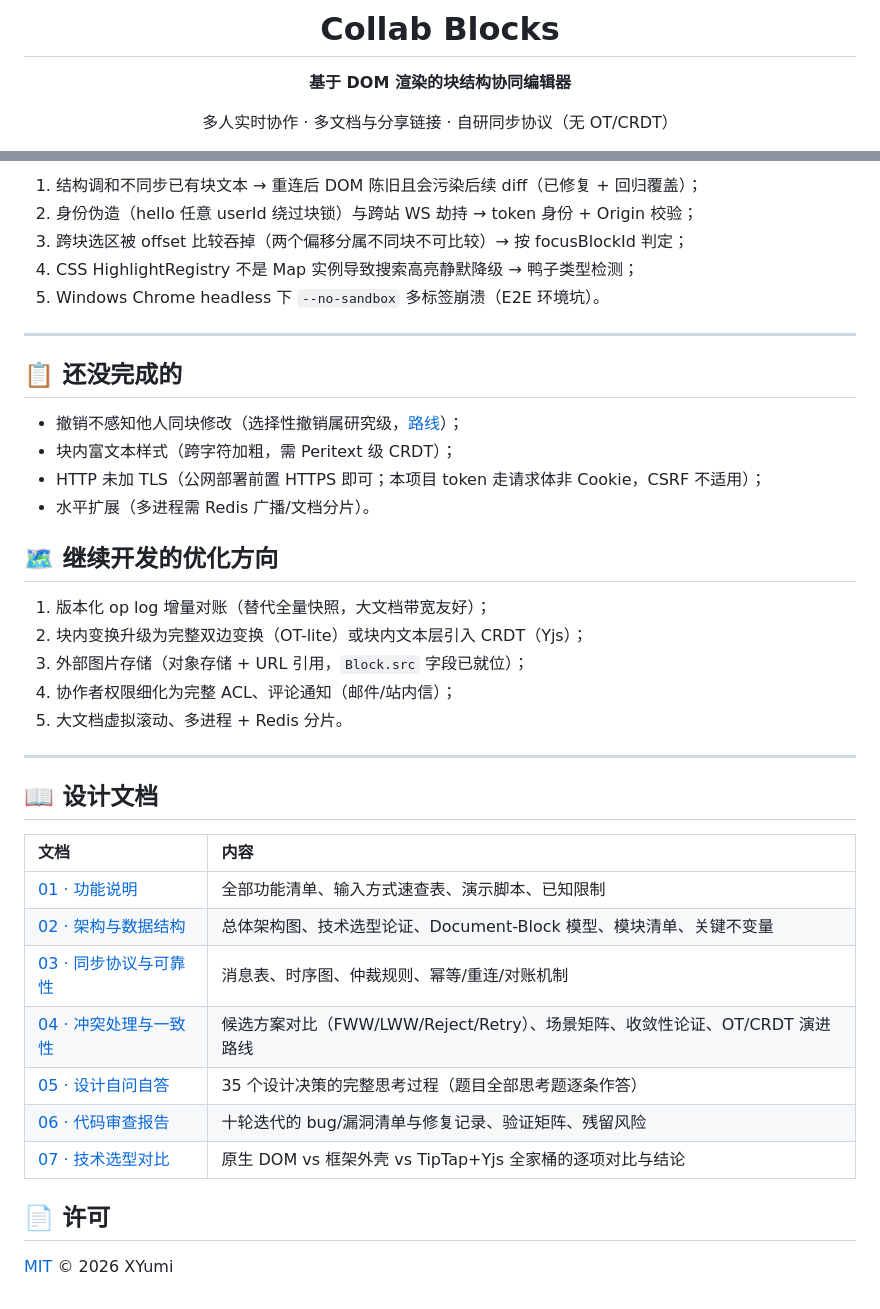
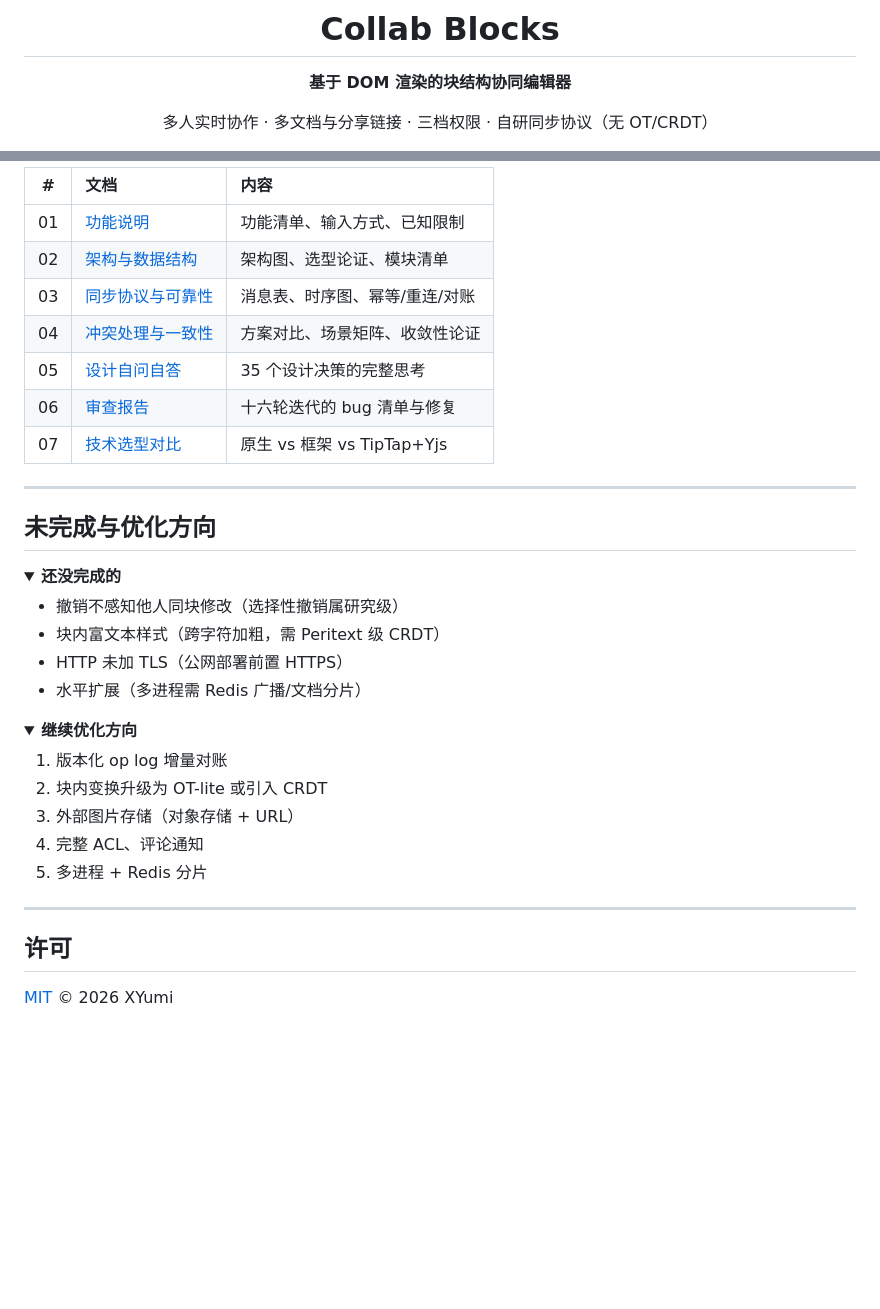
Before and after one commit to XYuumi/collab-blocks, a Markdown page: README.md, 2 parts joined by grey strips. Drawn GitHub-style; folded sections open; blank space fills up the shorter version.

```diff
--- a/README.md
+++ b/README.md
@@ -4,7 +4,7 @@
 
 **基于 DOM 渲染的块结构协同编辑器**
 
-多人实时协作 · 多文档与分享链接 · 自研同步协议（无 OT/CRDT）
+多人实时协作 · 多文档与分享链接 · 三档权限 · 自研同步协议（无 OT/CRDT）
 
 [![CI](https://github.com/XYuumi/collab-blocks/actions/workflows/ci.yml/badge.svg)](https://github.com/XYuumi/collab-blocks/actions/workflows/ci.yml)
 [![License: MIT](https://img.shields.io/badge/License-MIT-blue.svg)](LICENSE)
@@ -115,41 +122,41 @@ Tx  = { txId, baseVersion, ops[] }                                  // 原子提
 
-1. 结构调和不同步已有块文本 → 重连后 DOM 陈旧且会污染后续 diff（已修复 + 回归覆盖）；
-2. 身份伪造（hello 任意 userId 绕过块锁）与跨站 WS 劫持 → token 身份 + Origin 校验；
-3. 跨块选区被 offset 比较吞掉（两个偏移分属不同块不可比较）→ 按 focusBlockId 判定；
-4. CSS HighlightRegistry 不是 Map 实例导致搜索高亮静默降级 → 鸭子类型检测；
-5. Windows Chrome headless 下 `--no-sandbox` 多标签崩溃（E2E 环境坑）。
+| # | 文档 | 内容 |
+|:-:|:---|:---|
+| 01 | [功能说明](docs/01-功能说明.md) | 功能清单、输入方式、已知限制 |
+| 02 | [架构与数据结构](docs/02-架构与数据结构.md) | 架构图、选型论证、模块清单 |
+| 03 | [同步协议与可靠性](docs/03-同步协议与可靠性.md) | 消息表、时序图、幂等/重连/对账 |
+| 04 | [冲突处理与一致性](docs/04-冲突处理与一致性.md) | 方案对比、场景矩阵、收敛性论证 |
+| 05 | [设计自问自答](docs/05-设计自问自答.md) | 35 个设计决策的完整思考 |
+| 06 | [审查报告](docs/06-审查报告.md) | 十六轮迭代的 bug 清单与修复 |
+| 07 | [技术选型对比](docs/07-技术选型对比.md) | 原生 vs 框架 vs TipTap+Yjs |
 
 ---
 
-## 📋 还没完成的
+## 未完成与优化方向
 
-- 撤销不感知他人同块修改（选择性撤销属研究级，[路线](docs/04-冲突处理与一致性.md)）；
-- 块内富文本样式（跨字符加粗，需 Peritext 级 CRDT）；
-- HTTP 未加 TLS（公网部署前置 HTTPS 即可；本项目 token 走请求体非 Cookie，CSRF 不适用）；
-- 水平扩展（多进程需 Redis 广播/文档分片）。
+<details>
+<summary><b>还没完成的</b></summary>
 
-## 🗺 继续开发的优化方向
+- 撤销不感知他人同块修改（选择性撤销属研究级）
+- 块内富文本样式（跨字符加粗，需 Peritext 级 CRDT）
+- HTTP 未加 TLS（公网部署前置 HTTPS）
+- 水平扩展（多进程需 Redis 广播/文档分片）
 
-1. 版本化 op log 增量对账（替代全量快照，大文档带宽友好）；
-2. 块内变换升级为完整双边变换（OT-lite）或块内文本层引入 CRDT（Yjs）；
-3. 外部图片存储（对象存储 + URL 引用，`Block.src` 字段已就位）；
-4. 协作者权限细化为完整 ACL、评论通知（邮件/站内信）；
-5. 大文档虚拟滚动、多进程 + Redis 分片。
+</details>
+
+<details>
+<summary><b>继续优化方向</b></summary>
+
+1. 版本化 op log 增量对账
+2. 块内变换升级为 OT-lite 或引入 CRDT
+3. 外部图片存储（对象存储 + URL）
+4. 完整 ACL、评论通知
+5. 多进程 + Redis 分片
+
+</details>
 
 ---
 
-## 📖 设计文档
-
-| 文档 | 内容 |
-|:---|:---|
-| [01 · 功能说明](docs/01-功能说明.md) | 全部功能清单、输入方式速查表、演示脚本、已知限制 |
-| [02 · 架构与数据结构](docs/02-架构与数据结构.md) | 总体架构图、技术选型论证、Document-Block 模型、模块清单、关键不变量 |
-| [03 · 同步协议与可靠性](docs/03-同步协议与可靠性.md) | 消息表、时序图、仲裁规则、幂等/重连/对账机制 |
-| [04 · 冲突处理与一致性](docs/04-冲突处理与一致性.md) | 候选方案对比（FWW/LWW/Reject/Retry）、场景矩阵、收敛性论证、OT/CRDT 演进路线 |
-| [05 · 设计自问自答](docs/05-设计自问自答.md) | 35 个设计决策的完整思考过程（题目全部思考题逐条作答） |
-| [06 · 代码审查报告](docs/06-代码审查报告.md) | 十轮迭代的 bug/漏洞清单与修复记录、验证矩阵、残留风险 |
-| [07 · 技术选型对比](docs/07-技术选型对比.md) | 原生 DOM vs 框架外壳 vs TipTap+Yjs 全家桶的逐项对比与结论 |
-
-## 📄 许可
+## 许可
 
 [MIT](LICENSE) © 2026 XYumi
```
Also changed, not shown: other parts of README.md (+61 -54 lines), docs/01-功能说明.md (+15 -2 lines), docs/screenshots/00-guest-home.jpg, docs/screenshots/01-home-intro.jpg (deleted), docs/screenshots/01-home.jpg (added), docs/screenshots/02-editor.jpg, docs/screenshots/03-share.jpg.
